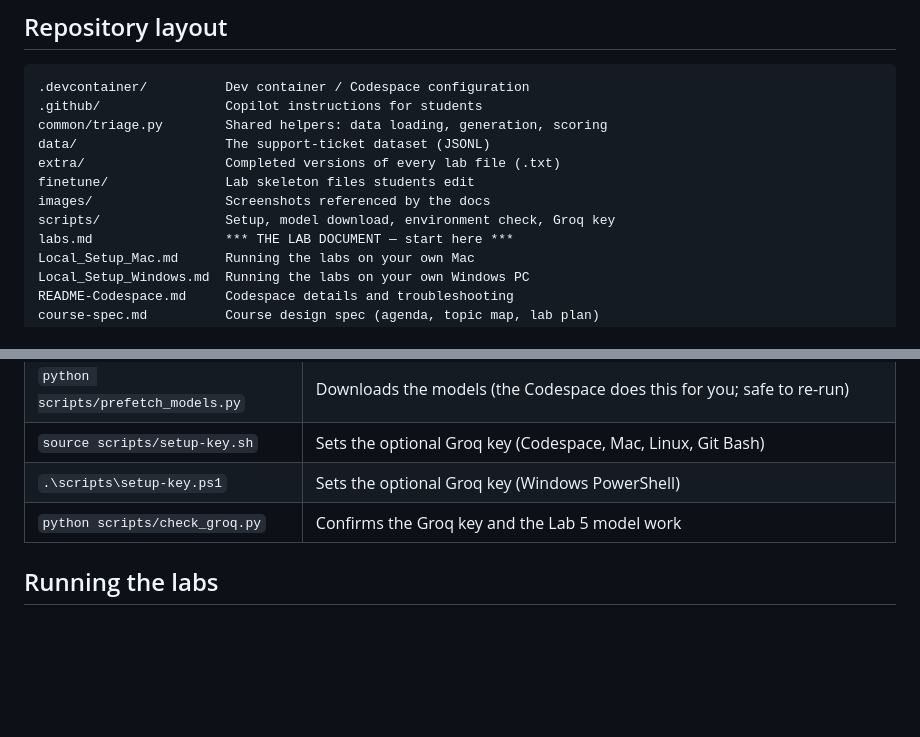
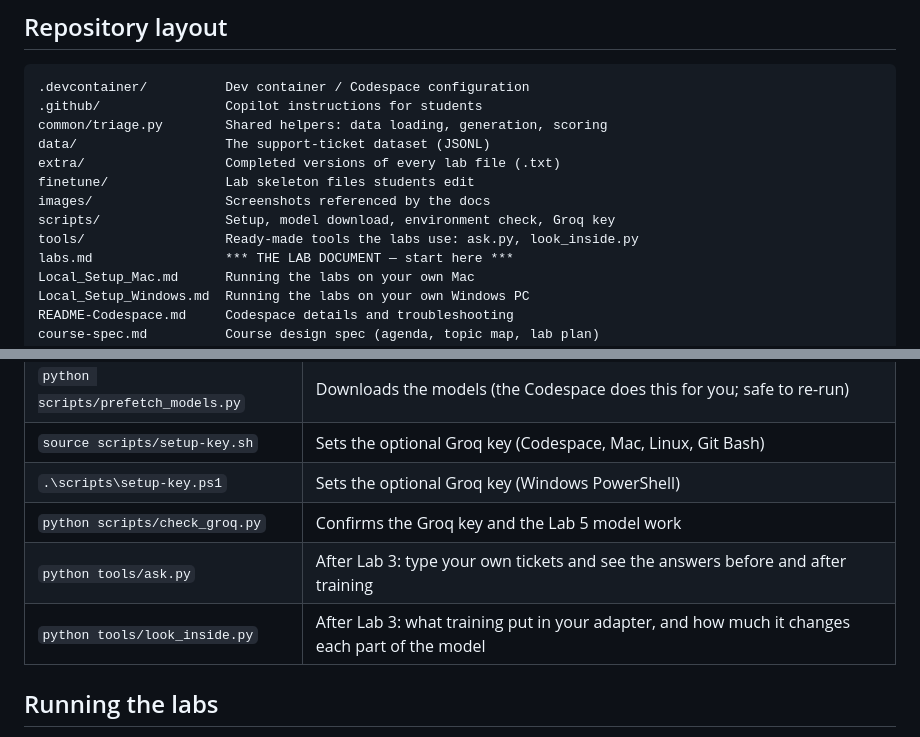
Before and after one commit to skillrepos/fine-tuning, a Markdown page: README.md, 2 parts joined by grey strips. GitHub-like rendering; blank space fills up the shorter version.

```diff
--- a/README.md
+++ b/README.md
@@ -214,6 +214,7 @@ extra/                  Completed versions of every lab file (.txt)
 finetune/               Lab skeleton files students edit
 images/                 Screenshots referenced by the docs
 scripts/                Setup, model download, environment check, Groq key
+tools/                  Ready-made tools the labs use: ask.py, look_inside.py
 labs.md                 *** THE LAB DOCUMENT — start here ***
 Local_Setup_Mac.md      Running the labs on your own Mac
 Local_Setup_Windows.md  Running the labs on your own Windows PC
@@ -232,6 +233,8 @@ requirements.txt        Python dependencies
 | `source scripts/setup-key.sh` | Sets the optional Groq key (Codespace, Mac, Linux, Git Bash) |
 | `.\scripts\setup-key.ps1` | Sets the optional Groq key (Windows PowerShell) |
 | `python scripts/check_groq.py` | Confirms the Groq key and the Lab 5 model work |
+| `python tools/ask.py` | After Lab 3: type your own tickets and see the answers before and after training |
+| `python tools/look_inside.py` | After Lab 3: what training put in your adapter, and how much it changes each part of the model |
 
 ## Running the labs
 
```
Also changed, not shown: Local_Setup_Windows.md (+2 -1 lines), labs.md (+157 -51 lines), images/ft-lab4-ask.png (added), images/ft-lab4-look-inside.png (added), images/ft-lab5-du.png (added), 5 other files.
